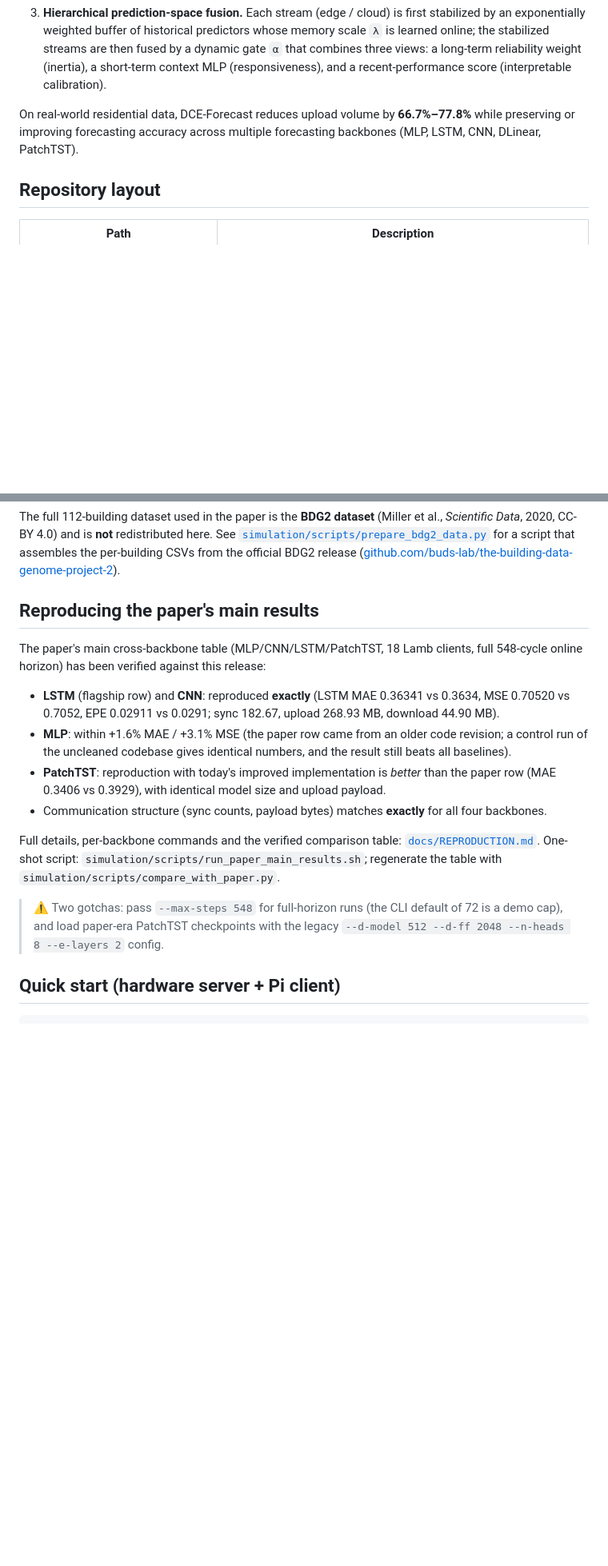
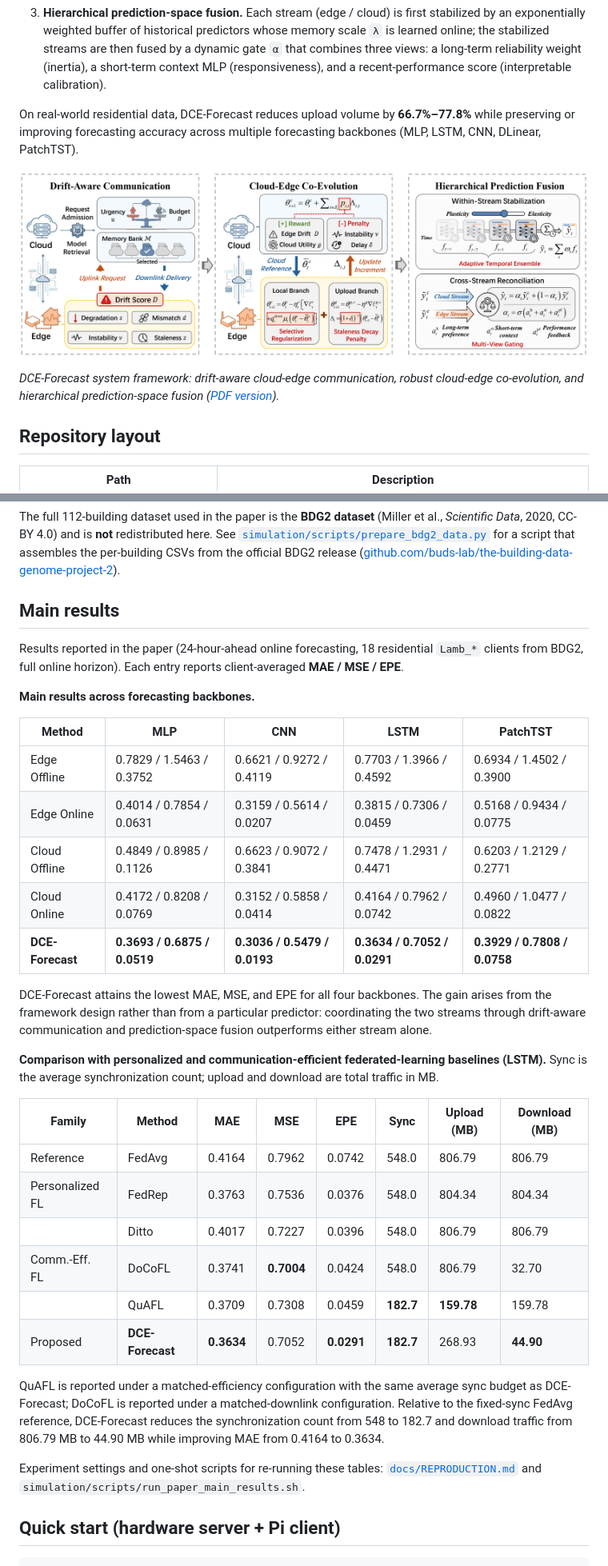
Before and after one commit to qindalin/Non-stationary-Residential-Load-Forecasting, a Markdown page: README.md, 2 parts joined by grey strips. Shown at 80% size. GitHub-like rendering; pictures changed too: docs/figures/framework.png (added); blank space fills up the shorter version.

Commit message:
Add framework figure and present the paper's main results tables in README

```diff
--- a/README.md
+++ b/README.md
@@ -49,6 +49,12 @@ On real-world residential data, DCE-Forecast reduces upload volume by
 **66.7%–77.8%** while preserving or improving forecasting accuracy across
 multiple forecasting backbones (MLP, LSTM, CNN, DLinear, PatchTST).
 
+![DCE-Forecast framework](docs/figures/framework.png)
+
+*DCE-Forecast system framework: drift-aware cloud-edge communication, robust
+cloud-edge co-evolution, and hierarchical prediction-space fusion
+([PDF version](docs/figures/framework.pdf)).*
+
 ## Repository layout
 
 | Path            | Description |
@@ -111,31 +117,49 @@ redistributed here. See [`simulation/scripts/prepare_bdg2_data.py`](simulation/s
 for a script that assembles the per-building CSVs from the official BDG2
 release ([github.com/buds-lab/the-building-data-genome-project-2](https://github.com/buds-lab/the-building-data-genome-project-2)).
 
-## Reproducing the paper's main results
+## Main results
 
-The paper's main cross-backbone table (MLP/CNN/LSTM/PatchTST, 18 Lamb clients,
-full 548-cycle online horizon) has been verified against this release:
+Results reported in the paper (24-hour-ahead online forecasting, 18 residential
+`Lamb_*` clients from BDG2, full online horizon). Each entry reports
+client-averaged **MAE / MSE / EPE**.
 
-- **LSTM** (flagship row) and **CNN**: reproduced **exactly**
-  (LSTM MAE 0.36341 vs 0.3634, MSE 0.70520 vs 0.7052, EPE 0.02911 vs 0.0291;
-  sync 182.67, upload 268.93 MB, download 44.90 MB).
-- **MLP**: within +1.6% MAE / +3.1% MSE (the paper row came from an older
-  code revision; a control run of the uncleaned codebase gives identical
-  numbers, and the result still beats all baselines).
-- **PatchTST**: reproduction with today's improved implementation is
-  *better* than the paper row (MAE 0.3406 vs 0.3929), with identical model
-  size and upload payload.
-- Communication structure (sync counts, payload bytes) matches **exactly**
-  for all four backbones.
+**Main results across forecasting backbones.**
 
-Full details, per-backbone commands and the verified comparison table:
-[`docs/REPRODUCTION.md`](docs/REPRODUCTION.md). One-shot script:
-`simulation/scripts/run_paper_main_results.sh`; regenerate the table with
-`simulation/scripts/compare_with_paper.py`.
+| Method | MLP | CNN | LSTM | PatchTST |
+|--------|-----|-----|------|----------|
+| Edge Offline | 0.7829 / 1.5463 / 0.3752 | 0.6621 / 0.9272 / 0.4119 | 0.7703 / 1.3966 / 0.4592 | 0.6934 / 1.4502 / 0.3900 |
+| Edge Online | 0.4014 / 0.7854 / 0.0631 | 0.3159 / 0.5614 / 0.0207 | 0.3815 / 0.7306 / 0.0459 | 0.5168 / 0.9434 / 0.0775 |
+| Cloud Offline | 0.4849 / 0.8985 / 0.1126 | 0.6623 / 0.9072 / 0.3841 | 0.7478 / 1.2931 / 0.4471 | 0.6203 / 1.2129 / 0.2771 |
+| Cloud Online | 0.4172 / 0.8208 / 0.0769 | 0.3152 / 0.5858 / 0.0414 | 0.4164 / 0.7962 / 0.0742 | 0.4960 / 1.0477 / 0.0822 |
+| **DCE-Forecast** | **0.3693 / 0.6875 / 0.0519** | **0.3036 / 0.5479 / 0.0193** | **0.3634 / 0.7052 / 0.0291** | **0.3929 / 0.7808 / 0.0758** |
 
-> ⚠️ Two gotchas: pass `--max-steps 548` for full-horizon runs (the CLI
-> default of 72 is a demo cap), and load paper-era PatchTST checkpoints with
-> the legacy `--d-model 512 --d-ff 2048 --n-heads 8 --e-layers 2` config.
+DCE-Forecast attains the lowest MAE, MSE, and EPE for all four backbones. The
+gain arises from the framework design rather than from a particular predictor:
+coordinating the two streams through drift-aware communication and
+prediction-space fusion outperforms either stream alone.
+
+**Comparison with personalized and communication-efficient federated-learning
+baselines (LSTM).** Sync is the average synchronization count; upload and
+download are total traffic in MB.
+
+| Family | Method | MAE | MSE | EPE | Sync | Upload (MB) | Download (MB) |
+|--------|--------|-----|-----|-----|------|-------------|---------------|
+| Reference | FedAvg | 0.4164 | 0.7962 | 0.0742 | 548.0 | 806.79 | 806.79 |
+| Personalized FL | FedRep | 0.3763 | 0.7536 | 0.0376 | 548.0 | 804.34 | 804.34 |
+| | Ditto | 0.4017 | 0.7227 | 0.0396 | 548.0 | 806.79 | 806.79 |
+| Comm.-Eff. FL | DoCoFL | 0.3741 | **0.7004** | 0.0424 | 548.0 | 806.79 | 32.70 |
+| | QuAFL | 0.3709 | 0.7308 | 0.0459 | **182.7** | **159.78** | 159.78 |
+| Proposed | **DCE-Forecast** | **0.3634** | 0.7052 | **0.0291** | **182.7** | 268.93 | **44.90** |
+
+QuAFL is reported under a matched-efficiency configuration with the same
+average sync budget as DCE-Forecast; DoCoFL is reported under a
+matched-downlink configuration. Relative to the fixed-sync FedAvg reference,
+DCE-Forecast reduces the synchronization count from 548 to 182.7 and download
+traffic from 806.79 MB to 44.90 MB while improving MAE from 0.4164 to 0.3634.
+
+Experiment settings and one-shot scripts for re-running these tables:
+[`docs/REPRODUCTION.md`](docs/REPRODUCTION.md) and
+`simulation/scripts/run_paper_main_results.sh`.
 
 ## Quick start (hardware server + Pi client)
 
```
Also changed, not shown: other parts of README.md (+1 -1 lines), 1 other file.
